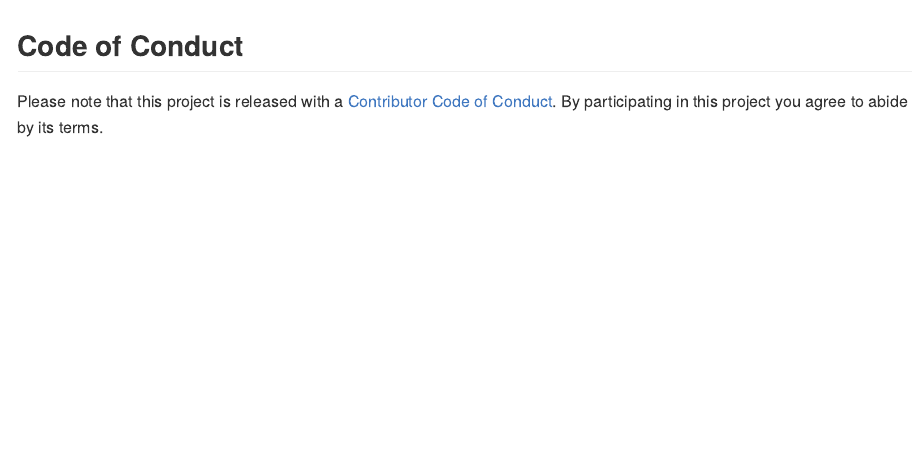
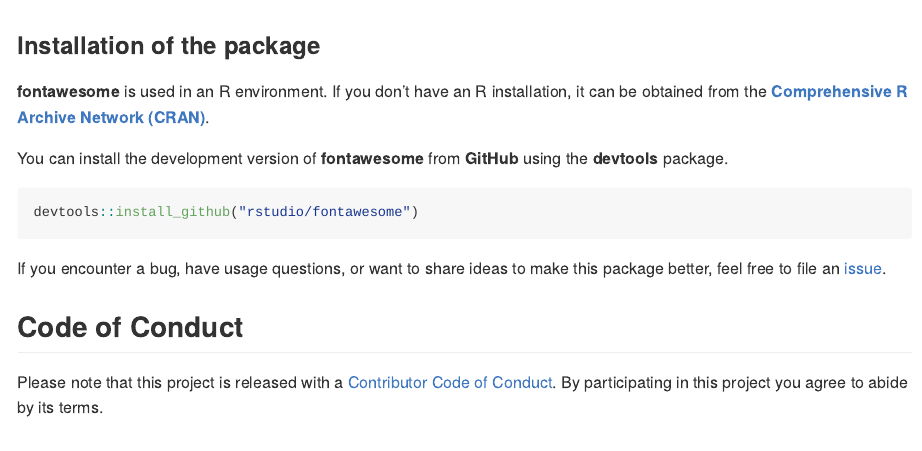
Before and after one commit to rstudio/fontawesome, an R Markdown document (README.Rmd): the page in a window 1100 px wide, from 2940 px down. Rendered offline with R 4.5, knitr and Pandoc, with nearby package versions; badge pictures from the web are left out.

Commit message:
Update README.Rmd

````diff
--- a/README.Rmd
+++ b/README.Rmd
@@ -157,6 +157,23 @@
 
 <img src="man/figures/fontawesome_shiny_app.png">
 
+### Installation of the package
+
+**fontawesome** is used in an R environment. If you don’t have an R
+installation, it can be obtained from the [**Comprehensive R Archive
+Network (CRAN)**](https://cran.r-project.org/).
+
+You can install the development version of **fontawesome** from **GitHub**
+using the **devtools** package.
+
+``` r
+devtools::install_github("rstudio/fontawesome")
+```
+
+If you encounter a bug, have usage questions, or want to share ideas to
+make this package better, feel free to file an
+[issue](https://github.com/rstudio/fontawesome/issues).
+
 ## Code of Conduct
 
 Please note that this project is released with a [Contributor Code of Conduct](CODE_OF_CONDUCT.md). By participating in this project you agree to abide by its terms.
````
